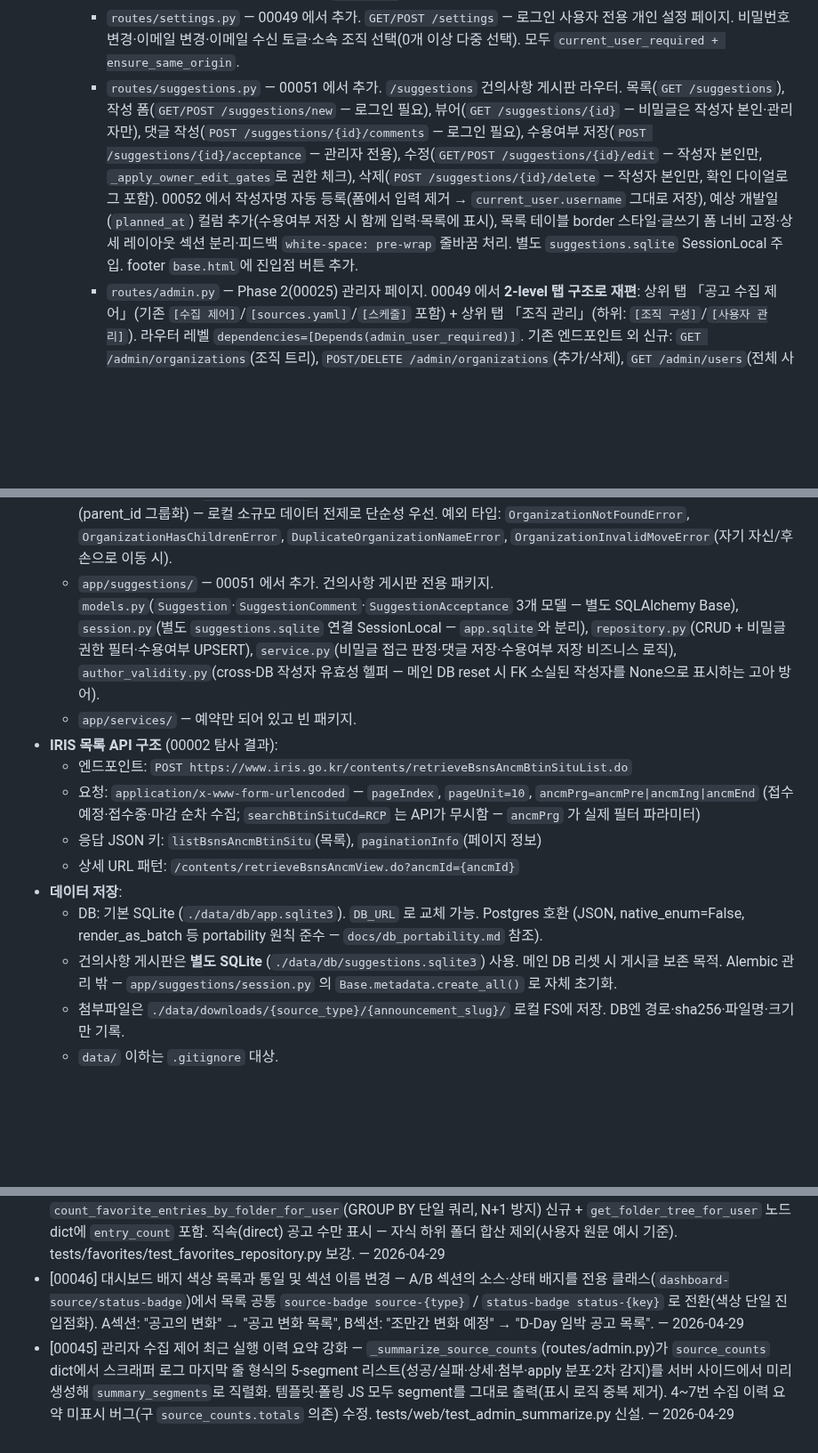
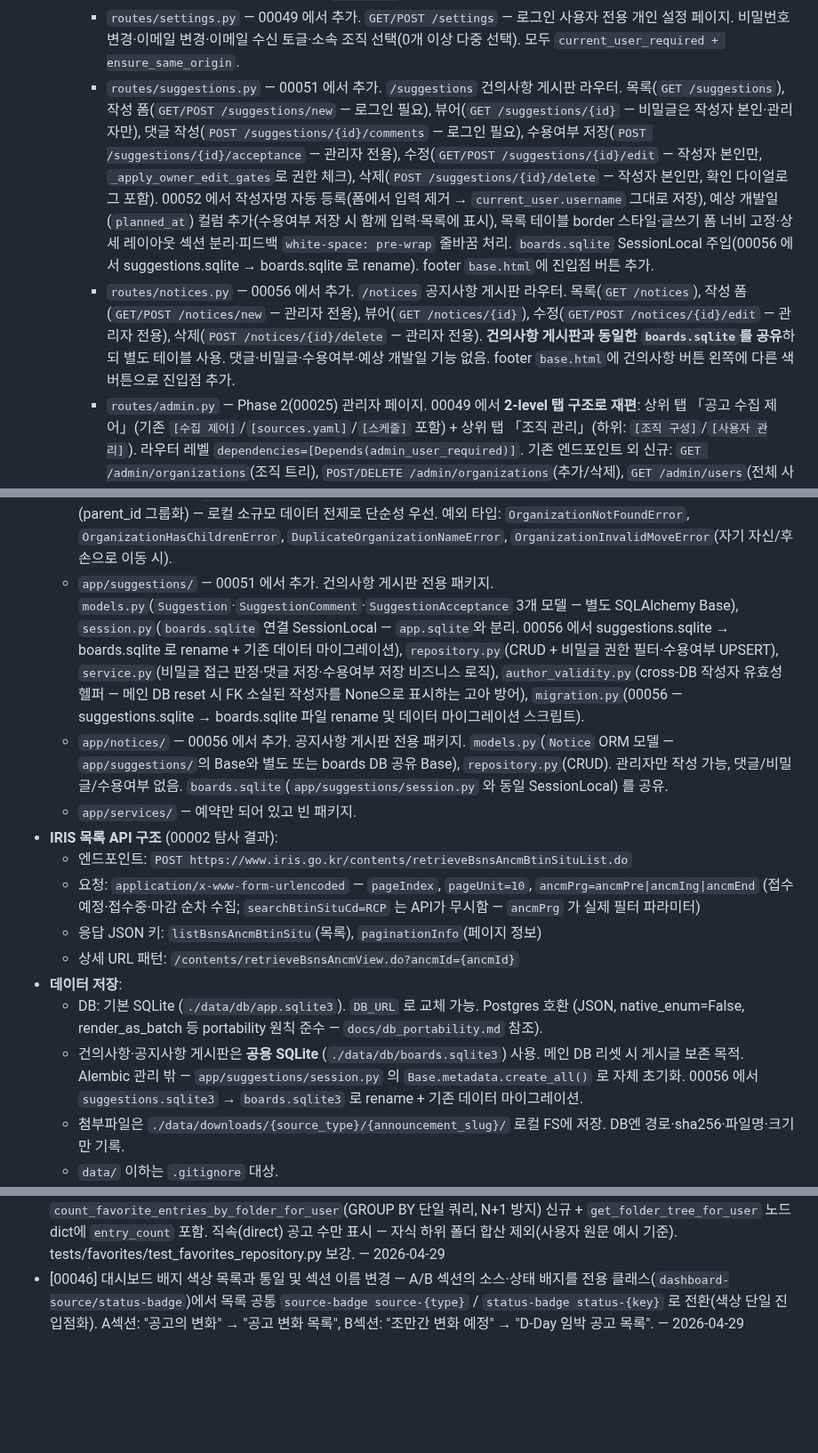
Before and after one commit to seungkeolkim/government-project-analysis-agent, a Markdown page: PROJECT_NOTES.md, 3 parts joined by grey strips. Shown at 89% size. Drawn GitHub-style; blank space fills up the shorter version.

Commit message:
[00056] memory: PROJECT_NOTES.md 갱신

```diff
--- a/PROJECT_NOTES.md
+++ b/PROJECT_NOTES.md
@@ -40,7 +40,8 @@ IRIS(한국연구재단 범부처통합연구지원시스템), NTIS 등 정부
     - `static/vendor/chart.min.js` — Chart.js 로컬 번들(외부 CDN 금지 컨벤션). 추이 차트 전용. NOTICE에 MIT 라이선스 추가.
     - `templates/dashboard.html` — 대시보드 페이지 템플릿. Chart.js 데이터는 서버 사전 계산 후 JSON 임베드(별도 API 호출 없음). 네비에 "대시보드" 탭 추가(`base.html`).
     - `routes/settings.py` — 00049 에서 추가. `GET/POST /settings` — 로그인 사용자 전용 개인 설정 페이지. 비밀번호 변경·이메일 변경·이메일 수신 토글·소속 조직 선택(0개 이상 다중 선택). 모두 `current_user_required + ensure_same_origin`.
-    - `routes/suggestions.py` — 00051 에서 추가. `/suggestions` 건의사항 게시판 라우터. 목록(`GET /suggestions`), 작성 폼(`GET/POST /suggestions/new` — 로그인 필요), 뷰어(`GET /suggestions/{id}` — 비밀글은 작성자 본인·관리자만), 댓글 작성(`POST /suggestions/{id}/comments` — 로그인 필요), 수용여부 저장(`POST /suggestions/{id}/acceptance` — 관리자 전용), 수정(`GET/POST /suggestions/{id}/edit` — 작성자 본인만, `_apply_owner_edit_gates`로 권한 체크), 삭제(`POST /suggestions/{id}/delete` — 작성자 본인만, 확인 다이얼로그 포함). 00052 에서 작성자명 자동 등록(폼에서 입력 제거 → `current_user.username` 그대로 저장), 예상 개발일(`planned_at`) 컬럼 추가(수용여부 저장 시 함께 입력·목록에 표시), 목록 테이블 border 스타일·글쓰기 폼 너비 고정·상세 레이아웃 섹션 분리·피드백 `white-space: pre-wrap` 줄바꿈 처리. 별도 `suggestions.sqlite` SessionLocal 주입. footer `base.html`에 진입점 버튼 추가.
+    - `routes/suggestions.py` — 00051 에서 추가. `/suggestions` 건의사항 게시판 라우터. 목록(`GET /suggestions`), 작성 폼(`GET/POST /suggestions/new` — 로그인 필요), 뷰어(`GET /suggestions/{id}` — 비밀글은 작성자 본인·관리자만), 댓글 작성(`POST /suggestions/{id}/comments` — 로그인 필요), 수용여부 저장(`POST /suggestions/{id}/acceptance` — 관리자 전용), 수정(`GET/POST /suggestions/{id}/edit` — 작성자 본인만, `_apply_owner_edit_gates`로 권한 체크), 삭제(`POST /suggestions/{id}/delete` — 작성자 본인만, 확인 다이얼로그 포함). 00052 에서 작성자명 자동 등록(폼에서 입력 제거 → `current_user.username` 그대로 저장), 예상 개발일(`planned_at`) 컬럼 추가(수용여부 저장 시 함께 입력·목록에 표시), 목록 테이블 border 스타일·글쓰기 폼 너비 고정·상세 레이아웃 섹션 분리·피드백 `white-space: pre-wrap` 줄바꿈 처리. `boards.sqlite` SessionLocal 주입(00056 에서 suggestions.sqlite → boards.sqlite 로 rename). footer `base.html`에 진입점 버튼 추가.
+    - `routes/notices.py` — 00056 에서 추가. `/notices` 공지사항 게시판 라우터. 목록(`GET /notices`), 작성 폼(`GET/POST /notices/new` — 관리자 전용), 뷰어(`GET /notices/{id}`), 수정(`GET/POST /notices/{id}/edit` — 관리자 전용), 삭제(`POST /notices/{id}/delete` — 관리자 전용). **건의사항 게시판과 동일한 `boards.sqlite`를 공유**하되 별도 테이블 사용. 댓글·비밀글·수용여부·예상 개발일 기능 없음. footer `base.html`에 건의사항 버튼 왼쪽에 다른 색 버튼으로 진입점 추가.
     - `routes/admin.py` — Phase 2(00025) 관리자 페이지. 00049 에서 **2-level 탭 구조로 재편**: 상위 탭 「공고 수집 제어」(기존 `[수집 제어]`/`[sources.yaml]`/`[스케줄]` 포함) + 상위 탭 「조직 관리」(하위: `[조직 구성]`/`[사용자 관리]`). 라우터 레벨 `dependencies=[Depends(admin_user_required)]`. 기존 엔드포인트 외 신규: `GET /admin/organizations`(조직 트리), `POST/DELETE /admin/organizations`(추가/삭제), `GET /admin/users`(전체 사용자 목록), `POST /admin/users/{id}/password`(비밀번호 변경), `POST /admin/users/{id}/organizations`(조직 변경), `DELETE /admin/users/{id}`(계정+관련데이터 삭제 — 즐겨찾기·열람내역·관련성 검토). 00055 에서 `POST /admin/organizations/{id}/rename`(조직명 변경, flash PRG 패턴) + `POST /admin/organizations/{id}/move`(상위 조직 변경, 순환 참조 방지 포함) 추가. `startup` 시 `cleanup_stale_running_runs()` → `start_scheduler()` 순서 고정(lock 경합 방지), `shutdown` 시 `stop_scheduler(wait=False)`. 템플릿은 `admin/base.html`(공통 2-level 탭 레이아웃) + `admin/organizations.html` + `admin/users.html`.
     - `routes/relevance.py` — Phase 3a(00035) 관련성 판정 라우터. `POST /canonical/{id}/relevance`(판정 저장·이관), `DELETE /canonical/{id}/relevance`(삭제 + History 이관), `GET /canonical/{id}/relevance/history`. 모두 `current_user_required + ensure_same_origin`.
     - `routes/bulk.py` — Phase 3a(00035) 읽음 bulk 라우터. `POST /announcements/bulk-mark-read` / `bulk-mark-unread`. 두 가지 모드: `ids`(명시 목록), `filter`(서버가 필터 파라미터로 id 추출). 모두 `current_user_required + ensure_same_origin`.
@@ -49,7 +50,8 @@ IRIS(한국연구재단 범부처통합연구지원시스템), NTIS 등 정부
     - `static/js/favorites.js` — Phase 3b(00036) + task 00037 재배선 목록·상세 별 아이콘 토글 + 폴더 선택 모달 AJAX. 별 클릭은 `data-announcement-id` 기준으로 처리되며(announcement 단위 저장 전환), 모달은 add/move 두 모드 지원. `apply_to_all_siblings=True` 응답의 `created_entries` 를 announcement 별로 각각 순회해 같은 페이지의 모든 별 아이콘을 개별 동기화한다. `window.favoritesModal.openMoveMode(entryId, fromFolderId)` 를 public 으로 노출해 favorites_page.js 의 폴더 이동 버튼이 동일 모달을 재사용.
     - `static/js/favorites_page.js` — Phase 3b(00036) + task 00037 갱신 `/favorites` 페이지 전용. 폴더 트리 CRUD + caret 접기·펼치기 토글(aria-expanded + is-collapsed 클래스) + 폴더 삭제 전 `GET /favorites/folders/{id}/delete-preview` 호출로 \"하위 서브그룹 N개, 공고 M건이 함께 삭제됩니다\" cascade 경고 표시 + 우측 공고 목록의 \"이동\" 버튼이 favorites.js 의 move 모드 모달을 트리거.
   - `app/organizations/` — 00049 에서 추가. `service.py`(`get_organization_tree`/`create_organization`/`delete_organization`/`set_user_organizations` 등 트리 CRUD + M:N 매핑). 00055 에서 `rename_organization`(동일 부모 아래 동명 체크 포함) / `move_organization`(후손 포함 순환 참조 방지, `_descendant_ids` BFS 헬퍼) 추가. 트리 조회는 재귀 CTE 대신 전체 SELECT → 메모리 빌드(parent_id 그룹화) — 로컬 소규모 데이터 전제로 단순성 우선. 예외 타입: `OrganizationNotFoundError`, `OrganizationHasChildrenError`, `DuplicateOrganizationNameError`, `OrganizationInvalidMoveError`(자기 자신/후손으로 이동 시).
-  - `app/suggestions/` — 00051 에서 추가. 건의사항 게시판 전용 패키지. `models.py`(`Suggestion`·`SuggestionComment`·`SuggestionAcceptance` 3개 모델 — 별도 SQLAlchemy Base), `session.py`(별도 `suggestions.sqlite` 연결 SessionLocal — `app.sqlite`와 분리), `repository.py`(CRUD + 비밀글 권한 필터·수용여부 UPSERT), `service.py`(비밀글 접근 판정·댓글 저장·수용여부 저장 비즈니스 로직), `author_validity.py`(cross-DB 작성자 유효성 헬퍼 — 메인 DB reset 시 FK 소실된 작성자를 None으로 표시하는 고아 방어).
+  - `app/suggestions/` — 00051 에서 추가. 건의사항 게시판 전용 패키지. `models.py`(`Suggestion`·`SuggestionComment`·`SuggestionAcceptance` 3개 모델 — 별도 SQLAlchemy Base), `session.py`(`boards.sqlite` 연결 SessionLocal — `app.sqlite`와 분리. 00056 에서 suggestions.sqlite → boards.sqlite 로 rename + 기존 데이터 마이그레이션), `repository.py`(CRUD + 비밀글 권한 필터·수용여부 UPSERT), `service.py`(비밀글 접근 판정·댓글 저장·수용여부 저장 비즈니스 로직), `author_validity.py`(cross-DB 작성자 유효성 헬퍼 — 메인 DB reset 시 FK 소실된 작성자를 None으로 표시하는 고아 방어), `migration.py`(00056 — suggestions.sqlite → boards.sqlite 파일 rename 및 데이터 마이그레이션 스크립트).
+  - `app/notices/` — 00056 에서 추가. 공지사항 게시판 전용 패키지. `models.py`(`Notice` ORM 모델 — `app/suggestions/`의 Base와 별도 또는 boards DB 공유 Base), `repository.py`(CRUD). 관리자만 작성 가능, 댓글/비밀글/수용여부 없음. `boards.sqlite`(`app/suggestions/session.py` 와 동일 SessionLocal) 를 공유.
   - `app/services/` — 예약만 되어 있고 빈 패키지.
 - **IRIS 목록 API 구조** (00002 탐사 결과):
   - 엔드포인트: `POST https://www.iris.go.kr/contents/retrieveBsnsAncmBtinSituList.do`
@@ -58,7 +60,7 @@ IRIS(한국연구재단 범부처통합연구지원시스템), NTIS 등 정부
   - 상세 URL 패턴: `/contents/retrieveBsnsAncmView.do?ancmId={ancmId}`
 - **데이터 저장**:
   - DB: 기본 SQLite (`./data/db/app.sqlite3`). `DB_URL` 로 교체 가능. Postgres 호환 (JSON, native_enum=False, render_as_batch 등 portability 원칙 준수 — `docs/db_portability.md` 참조).
-  - 건의사항 게시판은 **별도 SQLite** (`./data/db/suggestions.sqlite3`) 사용. 메인 DB 리셋 시 게시글 보존 목적. Alembic 관리 밖 — `app/suggestions/session.py` 의 `Base.metadata.create_all()` 로 자체 초기화.
+  - 건의사항·공지사항 게시판은 **공용 SQLite** (`./data/db/boards.sqlite3`) 사용. 메인 DB 리셋 시 게시글 보존 목적. Alembic 관리 밖 — `app/suggestions/session.py` 의 `Base.metadata.create_all()` 로 자체 초기화. 00056 에서 `suggestions.sqlite3` → `boards.sqlite3` 로 rename + 기존 데이터 마이그레이션.
   - 첨부파일은 `./data/downloads/{source_type}/{announcement_slug}/` 로컬 FS에 저장. DB엔 경로·sha256·파일명·크기만 기록.
   - `data/` 이하는 `.gitignore` 대상.
 - **데이터 흐름** (현재 활성, 00041 delta 파이프라인 적용):
@@ -188,4 +191,3 @@ IRIS(한국연구재단 범부처통합연구지원시스템), NTIS 등 정부
 - [00048] A섹션 baseline 경고 오탐 수정 — `_resolve_effective_compare_date` (c-NEW) 분기에서 baseline 부재 시 `fallback_applied=False, message=""`로 변경. prev_day 등 (from, to] 구간 모드에서 구간 내 snapshot이 있음에도 노란 경고("비교일 snapshot 없어 baseline 없이 누적 표시")가 잘못 표시되던 오탐 제거. baseline은 카드 compare_count 표시용일 뿐 누적 머지 결과에 영향 없음. — 2026-04-29
 - [00047] 즐겨찾기 폴더 트리 직속 공고 수 표시 — 사이드바 각 폴더명 우측에 `(N)` 카운트 표시. `count_favorite_entries_by_folder_for_user`(GROUP BY 단일 쿼리, N+1 방지) 신규 + `get_folder_tree_for_user` 노드 dict에 `entry_count` 포함. 직속(direct) 공고 수만 표시 — 자식 하위 폴더 합산 제외(사용자 원문 예시 기준). tests/favorites/test_favorites_repository.py 보강. — 2026-04-29
 - [00046] 대시보드 배지 색상 목록과 통일 및 섹션 이름 변경 — A/B 섹션의 소스·상태 배지를 전용 클래스(`dashboard-source/status-badge`)에서 목록 공통 `source-badge source-{type}` / `status-badge status-{key}` 로 전환(색상 단일 진입점화). A섹션: "공고의 변화" → "공고 변화 목록", B섹션: "조만간 변화 예정" → "D-Day 임박 공고 목록". — 2026-04-29
-- [00045] 관리자 수집 제어 최근 실행 이력 요약 강화 — `_summarize_source_counts`(routes/admin.py)가 `source_counts` dict에서 스크래퍼 로그 마지막 줄 형식의 5-segment 리스트(성공/실패·상세·첨부·apply 분포·2차 감지)를 서버 사이드에서 미리 생성해 `summary_segments`로 직렬화. 템플릿·폴링 JS 모두 segment를 그대로 출력(표시 로직 중복 제거). 4~7번 수집 이력 요약 미표시 버그(구 `source_counts.totals` 의존) 수정. tests/web/test_admin_summarize.py 신설. — 2026-04-29
```
Also changed, not shown: other parts of PROJECT_NOTES.md (+2 -1 lines).
